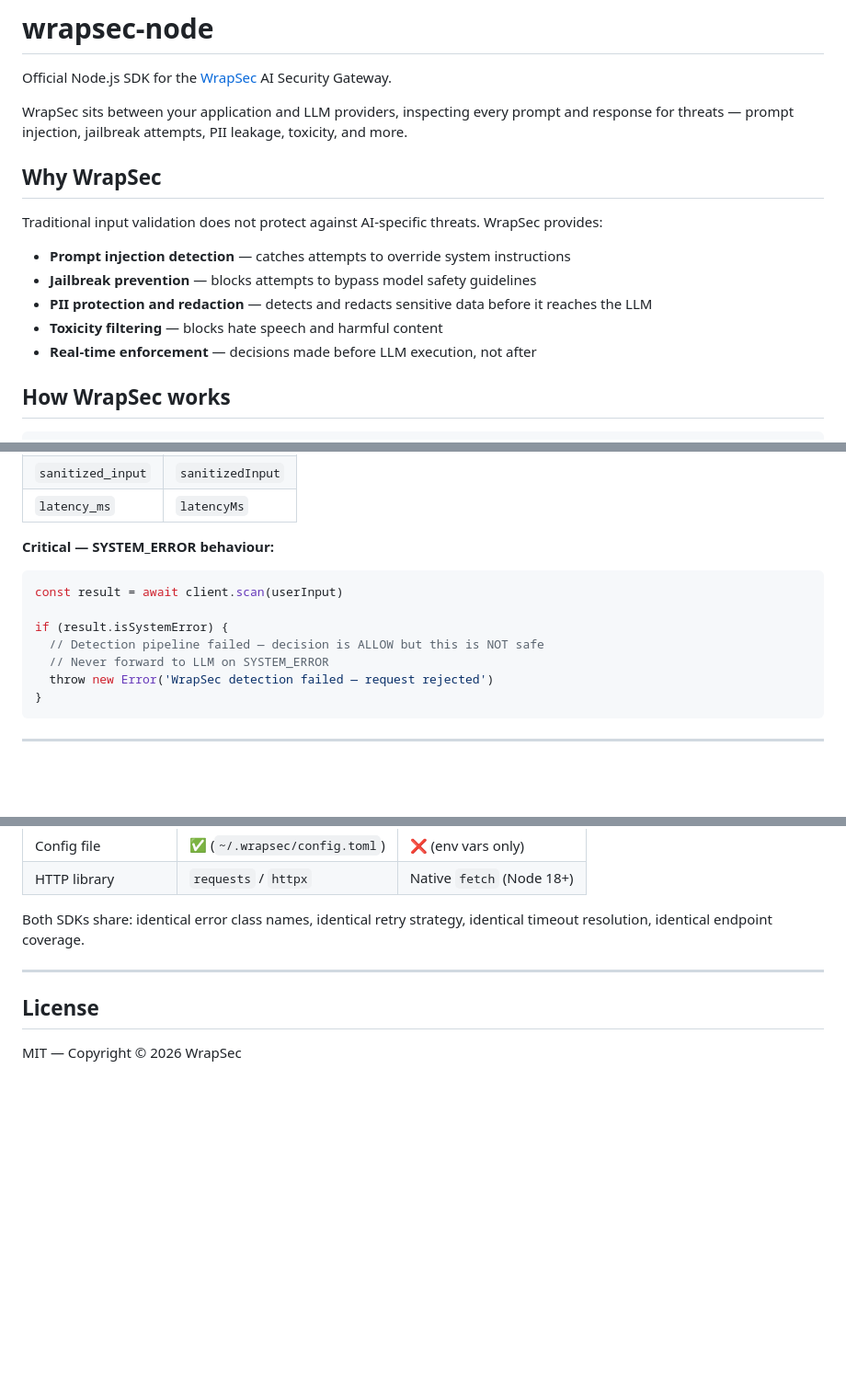
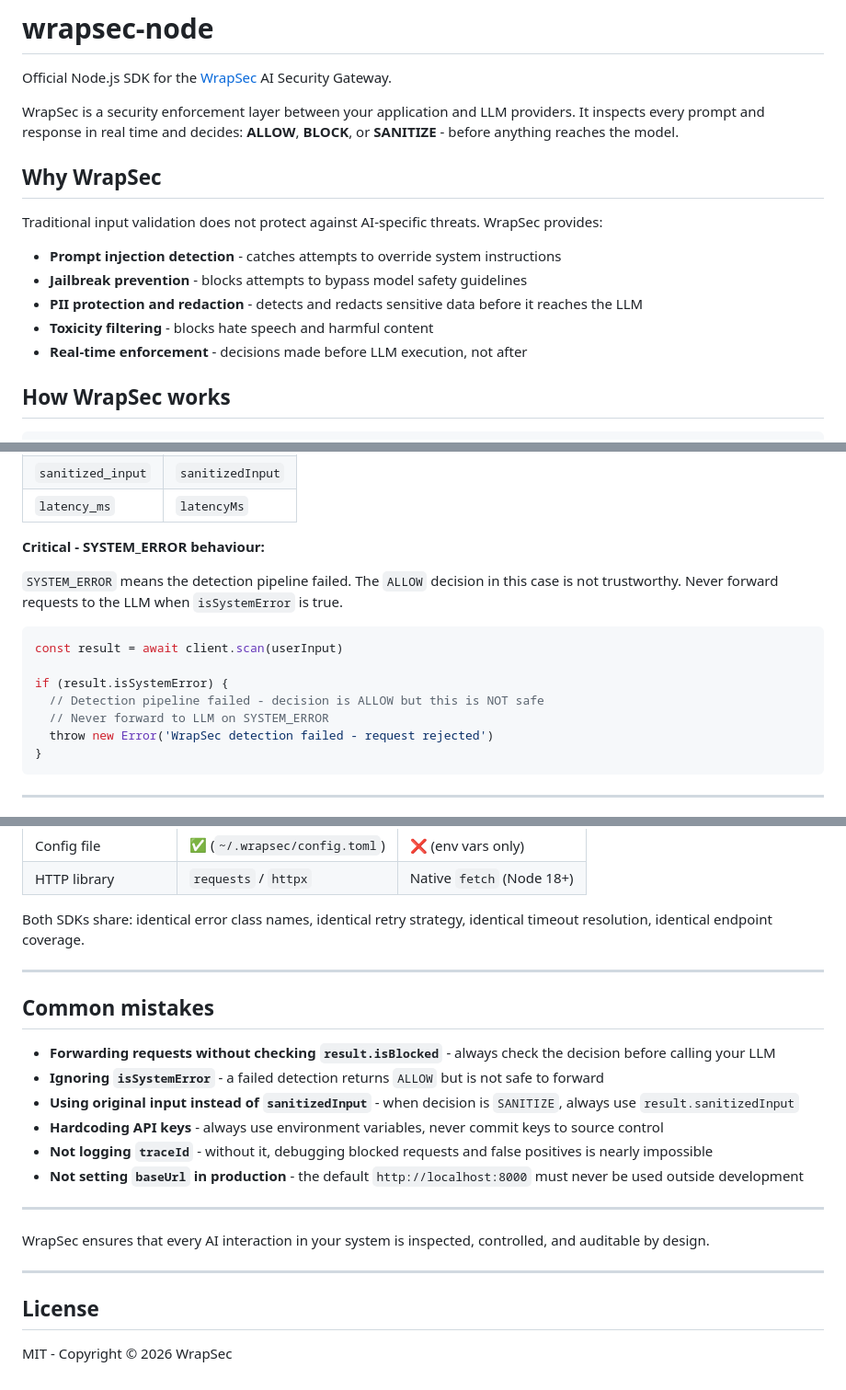
Before and after one commit to wrapsec/wrapsec, a Markdown page: sdk/node/README.md, 3 parts joined by grey strips. Shown at 92% size. GitHub-like rendering; blank space fills up the shorter version.

````diff
--- a/sdk/node/README.md
+++ b/sdk/node/README.md
@@ -2,17 +2,17 @@
 
 Official Node.js SDK for the [WrapSec](https://wrapsec.com) AI Security Gateway.
 
-WrapSec sits between your application and LLM providers, inspecting every prompt and response for threats — prompt injection, jailbreak attempts, PII leakage, toxicity, and more.
+WrapSec is a security enforcement layer between your application and LLM providers. It inspects every prompt and response in real time and decides: **ALLOW**, **BLOCK**, or **SANITIZE** - before anything reaches the model.
 
 ## Why WrapSec
 
 Traditional input validation does not protect against AI-specific threats. WrapSec provides:
 
-- **Prompt injection detection** — catches attempts to override system instructions
-- **Jailbreak prevention** — blocks attempts to bypass model safety guidelines
-- **PII protection and redaction** — detects and redacts sensitive data before it reaches the LLM
-- **Toxicity filtering** — blocks hate speech and harmful content
-- **Real-time enforcement** — decisions made before LLM execution, not after
+- **Prompt injection detection** - catches attempts to override system instructions
+- **Jailbreak prevention** - blocks attempts to bypass model safety guidelines
+- **PII protection and redaction** - detects and redacts sensitive data before it reaches the LLM
+- **Toxicity filtering** - blocks hate speech and harmful content
+- **Real-time enforcement** - decisions made before LLM execution, not after
 
 ## How WrapSec works
 
@@ -169,15 +171,17 @@ const result = await client.scan(text, options?)
 | `sanitized_input` | `sanitizedInput` |
 | `latency_ms` | `latencyMs` |
 
-**Critical — SYSTEM_ERROR behaviour:**
+**Critical - SYSTEM_ERROR behaviour:**
+
+`SYSTEM_ERROR` means the detection pipeline failed. The `ALLOW` decision in this case is not trustworthy. Never forward requests to the LLM when `isSystemError` is true.
 
 ```typescript
 const result = await client.scan(userInput)
 
 if (result.isSystemError) {
-  // Detection pipeline failed — decision is ALLOW but this is NOT safe
+  // Detection pipeline failed - decision is ALLOW but this is NOT safe
   // Never forward to LLM on SYSTEM_ERROR
-  throw new Error('WrapSec detection failed — request rejected')
+  throw new Error('WrapSec detection failed - request rejected')
 }
 ```
 
@@ -509,6 +517,21 @@ Both SDKs share: identical error class names, identical retry strategy, identica
 
 ---
 
+## Common mistakes
+
+- **Forwarding requests without checking `result.isBlocked`** - always check the decision before calling your LLM
+- **Ignoring `isSystemError`** - a failed detection returns `ALLOW` but is not safe to forward
+- **Using original input instead of `sanitizedInput`** - when decision is `SANITIZE`, always use `result.sanitizedInput`
+- **Hardcoding API keys** - always use environment variables, never commit keys to source control
+- **Not logging `traceId`** - without it, debugging blocked requests and false positives is nearly impossible
+- **Not setting `baseUrl` in production** - the default `http://localhost:8000` must never be used outside development
+
+---
+
+WrapSec ensures that every AI interaction in your system is inspected, controlled, and auditable by design.
+
+---
+
 ## License
 
-MIT — Copyright © 2026 WrapSec
+MIT - Copyright © 2026 WrapSec
````
Also changed, not shown: other parts of sdk/node/README.md (+37 -31 lines).
